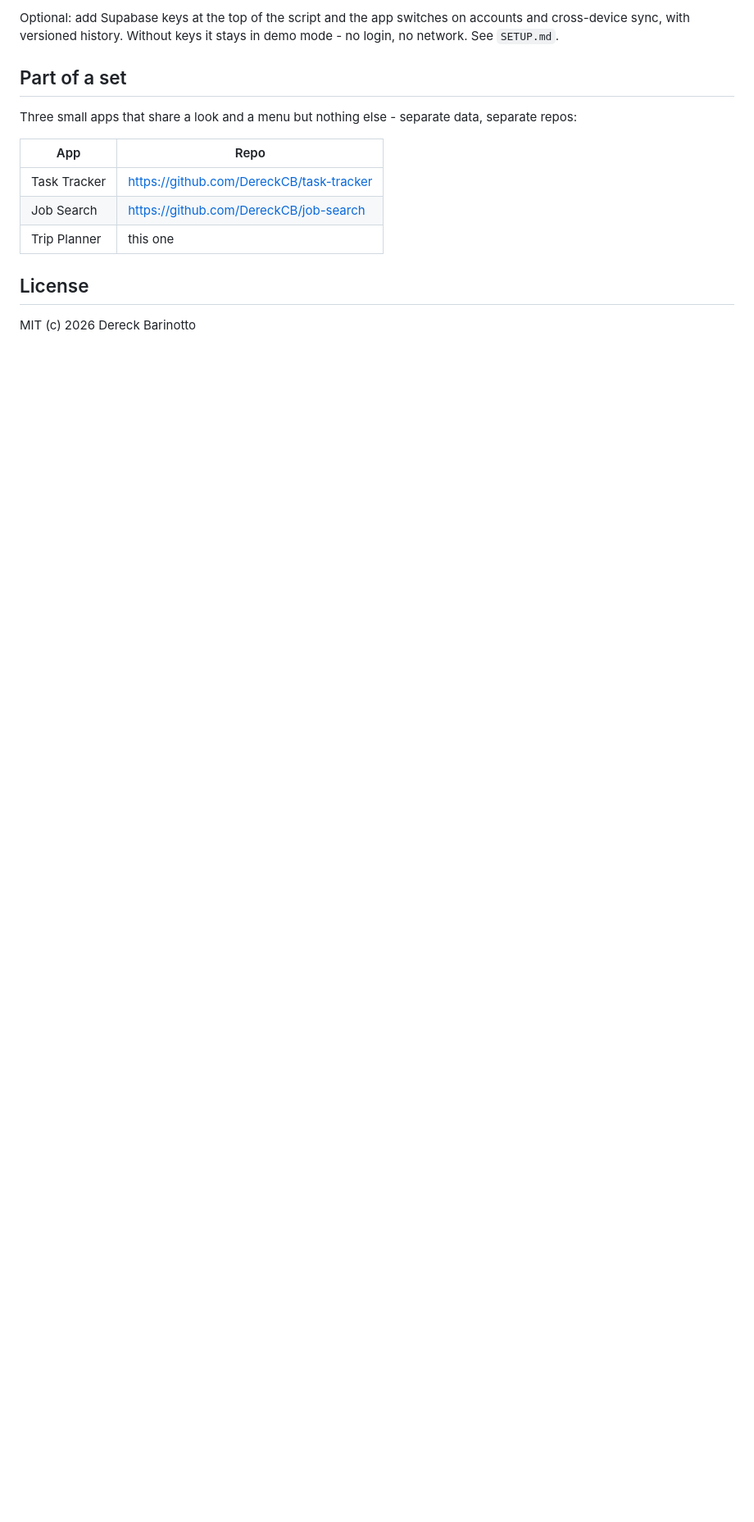
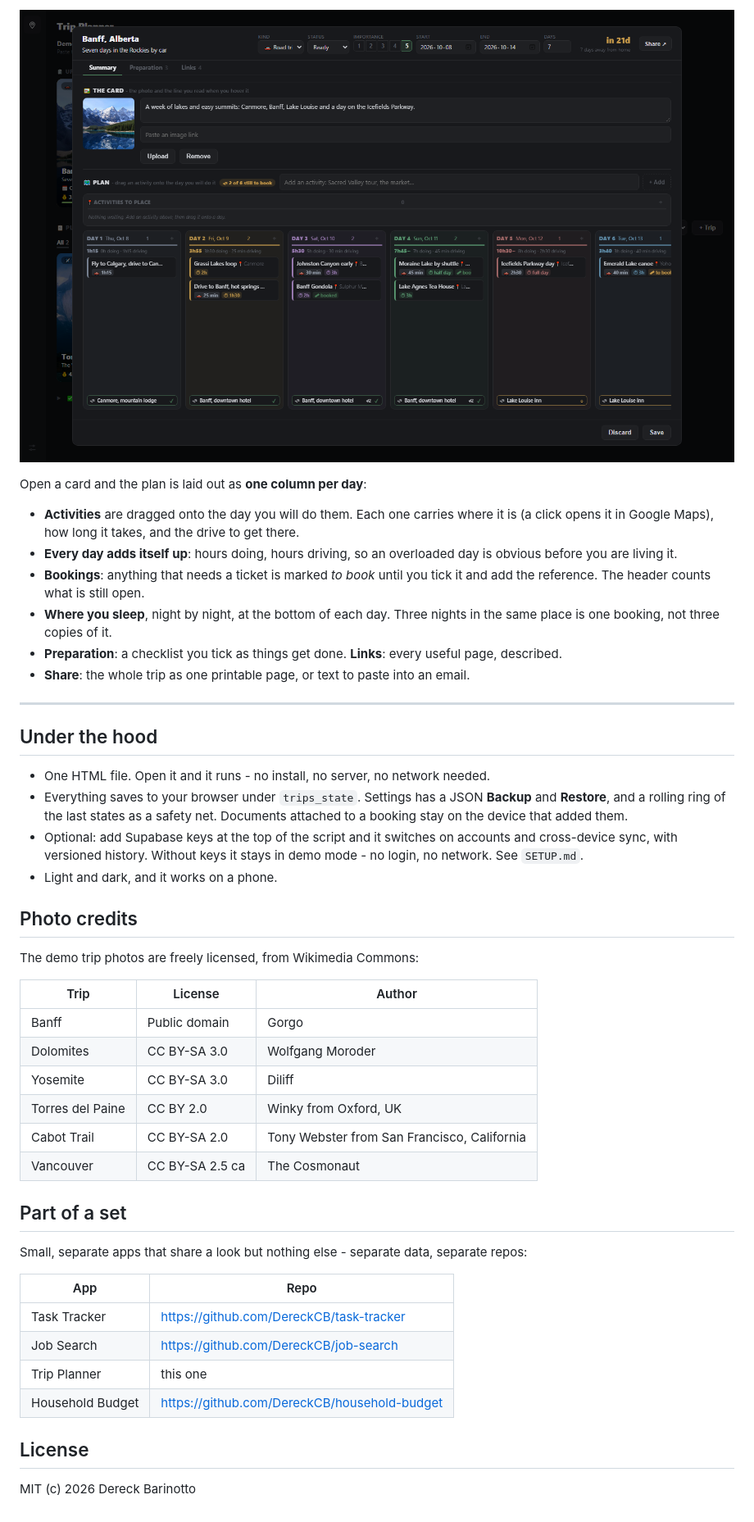
Before and after one commit to DereckCB/trip-planner, a Markdown page: README.md, the part around one of its changes. Shown at 82% size. Rendered like a GitHub page; pictures changed too: docs/screenshot-trip.png (added); blank space fills up the shorter version.

```diff
--- a/README.md
+++ b/README.md
@@ -27,17 +26,55 @@ Everything lives in `localStorage` under `trips_state`. Settings gives you a JSO
 
-Optional: add Supabase keys at the top of the script and the app switches on accounts and
-cross-device sync, with versioned history. Without keys it stays in demo mode - no login, no
-network. See `SETUP.md`.
+![a trip card with its day plan](docs/screenshot-trip.png)
+
+Open a card and the plan is laid out as **one column per day**:
+
+- **Activities** are dragged onto the day you will do them. Each one carries where it is (a click
+  opens it in Google Maps), how long it takes, and the drive to get there.
+- **Every day adds itself up**: hours doing, hours driving, so an overloaded day is obvious before
+  you are living it.
+- **Bookings**: anything that needs a ticket is marked *to book* until you tick it and add the
+  reference. The header counts what is still open.
+- **Where you sleep**, night by night, at the bottom of each day. Three nights in the same place is
+  one booking, not three copies of it.
+- **Preparation**: a checklist you tick as things get done. **Links**: every useful page, described.
+- **Share**: the whole trip as one printable page, or text to paste into an email.
+
+---
+
+## Under the hood
+
+- One HTML file. Open it and it runs - no install, no server, no network needed.
+- Everything saves to your browser under `trips_state`. Settings has a JSON **Backup** and
+  **Restore**, and a rolling ring of the last states as a safety net. Documents attached to a booking
+  stay on the device that added them.
+- Optional: add Supabase keys at the top of the script and it switches on accounts and cross-device
+  sync, with versioned history. Without keys it stays in demo mode - no login, no network. See
+  `SETUP.md`.
+- Light and dark, and it works on a phone.
+
+## Photo credits
+
+The demo trip photos are freely licensed, from Wikimedia Commons:
+
+| Trip | License | Author |
+|---|---|---|
+| Banff | Public domain | Gorgo |
+| Dolomites | CC BY-SA 3.0 | Wolfgang Moroder |
+| Yosemite | CC BY-SA 3.0 | Diliff |
+| Torres del Paine | CC BY 2.0 | Winky from Oxford, UK |
+| Cabot Trail | CC BY-SA 2.0 | Tony Webster from San Francisco, California |
+| Vancouver | CC BY-SA 2.5 ca | The Cosmonaut |
 
 ## Part of a set
 
-Three small apps that share a look and a menu but nothing else - separate data, separate repos:
+Small, separate apps that share a look but nothing else - separate data, separate repos:
 
 | App | Repo |
 |---|---|
 | Task Tracker | https://github.com/DereckCB/task-tracker |
 | Job Search | https://github.com/DereckCB/job-search |
 | Trip Planner | this one |
+| Household Budget | https://github.com/DereckCB/household-budget |
 
 ## License
 
```
Also changed, not shown: other parts of README.md (+17 -18 lines), docs/screenshot.png, 1 other file.
